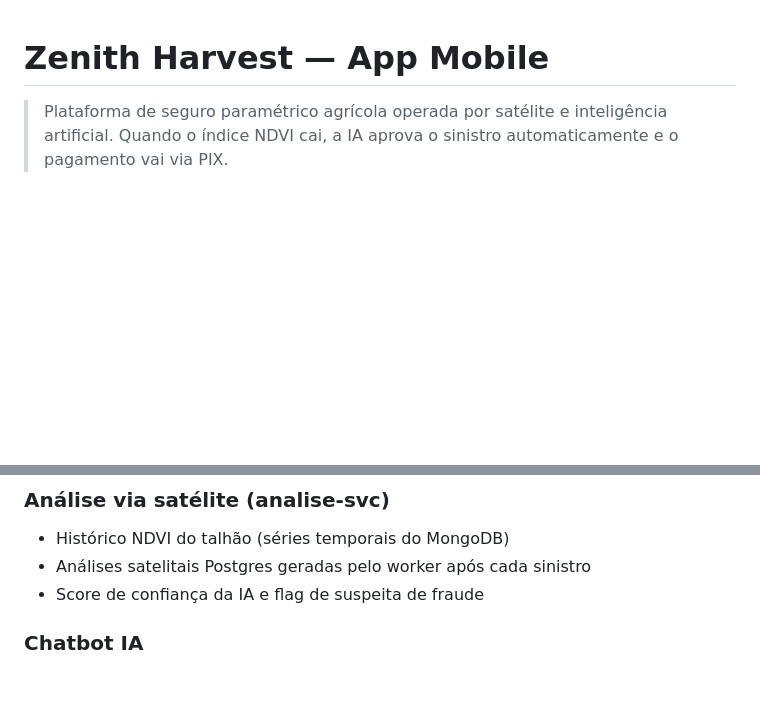
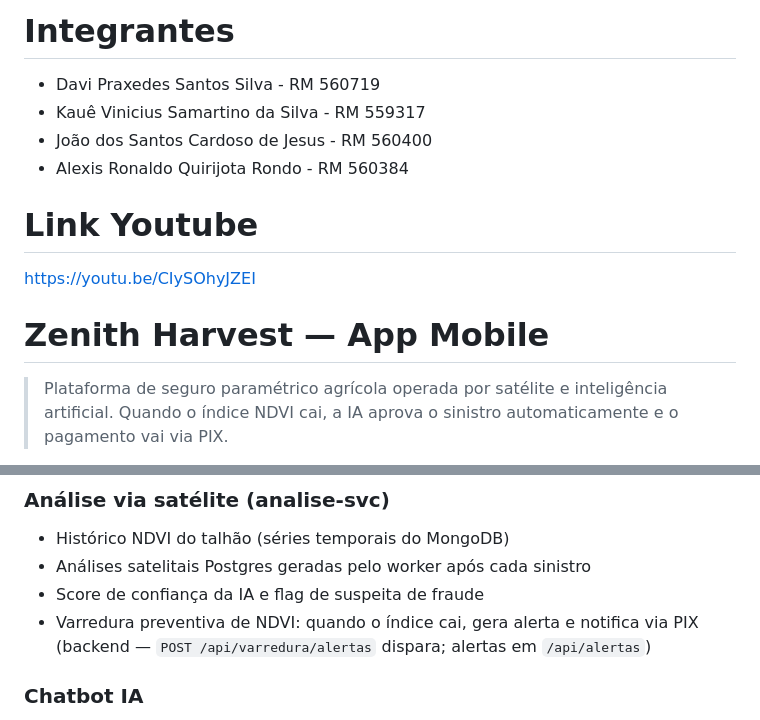
Before and after one commit to davixedes/ZenithHarvest-Mobile, a Markdown page: README.md, 2 parts joined by grey strips. GitHub-like rendering; blank space fills up the shorter version.

Commit message:
docs: update README
Co-Authored-By: Claude Opus 4.8 (1M context) <noreply@anthropic.com>

```diff
--- a/README.md
+++ b/README.md
@@ -1,3 +1,13 @@
+# Integrantes
+
+- Davi Praxedes Santos Silva - RM 560719
+- Kauê Vinicius Samartino da Silva - RM 559317
+- João dos Santos Cardoso de Jesus - RM 560400
+- Alexis Ronaldo Quirijota Rondo - RM 560384
+
+# Link Youtube
+https://youtu.be/CIySOhyJZEI
+
 # Zenith Harvest — App Mobile
 
 > Plataforma de seguro paramétrico agrícola operada por satélite e inteligência artificial.
@@ -140,6 +150,8 @@ store/                   # AuthContext (JWT + usuário)
 - Histórico NDVI do talhão (séries temporais do MongoDB)
 - Análises satelitais Postgres geradas pelo worker após cada sinistro
 - Score de confiança da IA e flag de suspeita de fraude
+- Varredura preventiva de NDVI: quando o índice cai, gera alerta e notifica via PIX
+  (backend — `POST /api/varredura/alertas` dispara; alertas em `/api/alertas`)
 
 ### Chatbot IA
 - Chat especializado em agronegócio via llama3.2 (Ollama)
```
